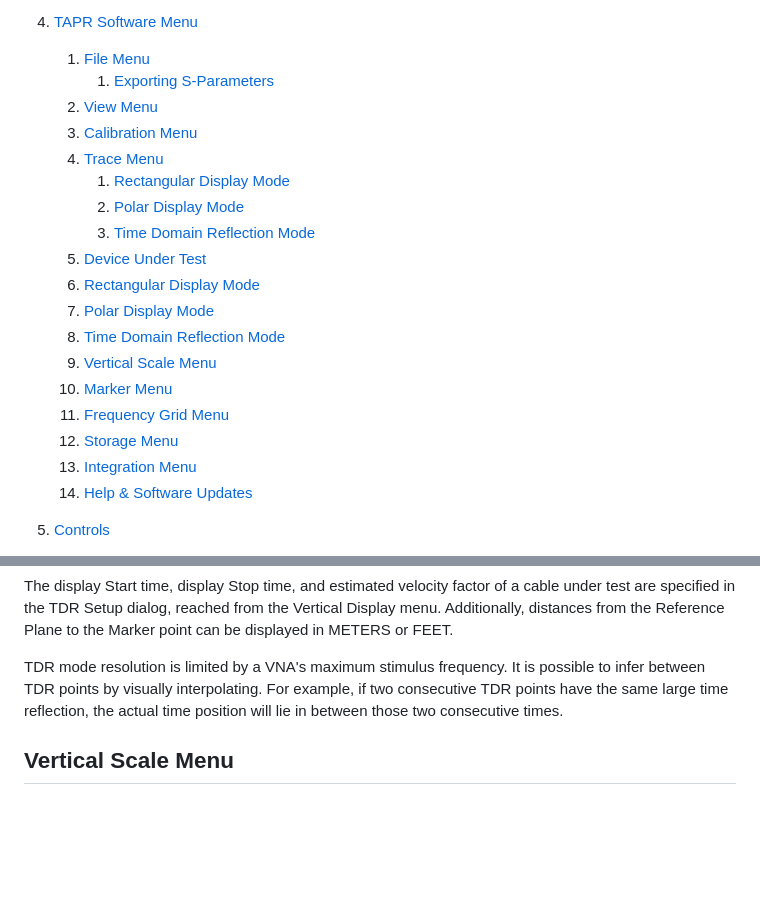
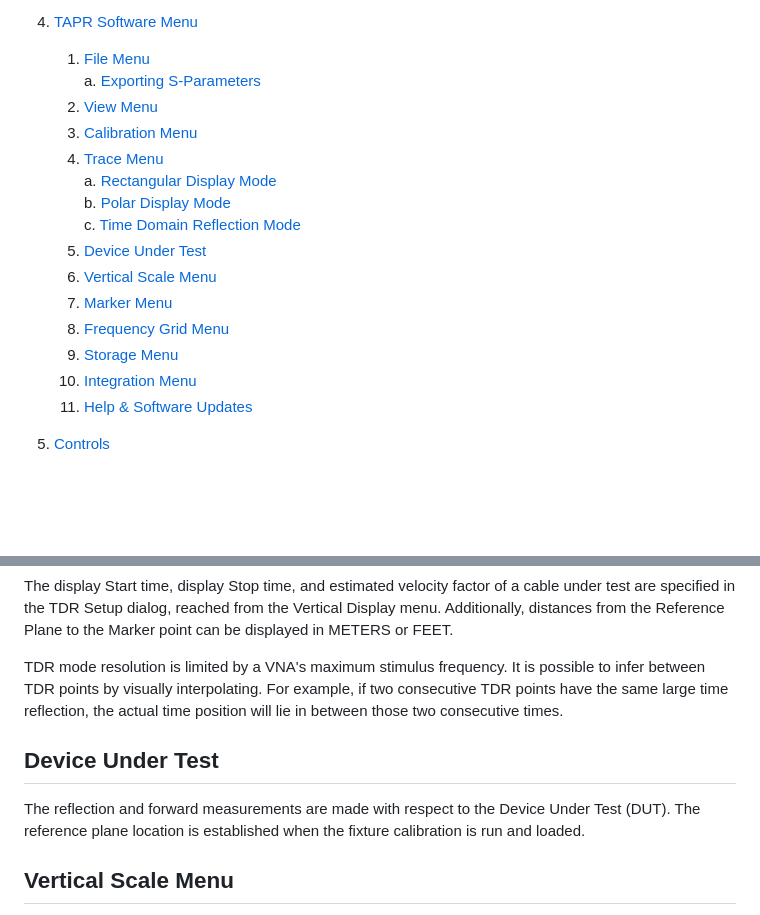
Before and after one commit to oristopo/nanoTAPR, a Markdown page: README.md, 2 parts joined by grey strips. Drawn GitHub-style; blank space fills up the shorter version.

Commit message:
menu updates

```diff
--- a/README.md
+++ b/README.md
@@ -42,23 +42,20 @@ October 7, 2019
 
 4.  [TAPR Software Menu](#vna-software-menu)
     1.  [File Menu](#file-menu)
-        1.  [Exporting S-Parameters](#exporting-s-parameters)
+        a.  [Exporting S-Parameters](#exporting-s-parameters)
     2.  [View Menu](#view-menu)
     3.  [Calibration Menu](#calibration-menu)
     4.  [Trace Menu](#trace-menu)
-        1.  [Rectangular Display Mode](#rectangular-display-mode)
-        2.  [Polar Display Mode](#polar-display-mode)
-        3.  [Time Domain Reflection Mode](#time-domain-reflection-mode)
+        a.  [Rectangular Display Mode](#rectangular-display-mode)
+        b.  [Polar Display Mode](#polar-display-mode)
+        c.  [Time Domain Reflection Mode](#time-domain-reflection-mode)
     5.  [Device Under Test](#device-under-test)
-    6.  [Rectangular Display Mode](#rectangular-display-mode)
-    7.  [Polar Display Mode](#polar-display-mode)
-    8.  [Time Domain Reflection Mode](#time-domain-reflection-mode)
-    9.  [Vertical Scale Menu](#vertical-scale-menu)
-    10. [Marker Menu](#marker-menu)
-    11. [Frequency Grid Menu](#frequency-grid-menu)
-    12. [Storage Menu](#storage-menu)
-    13. [Integration Menu](#integration-menu)
-    14. [Help & Software Updates](#help-software-updates)
+    6.  [Vertical Scale Menu](#vertical-scale-menu)
+    7.  [Marker Menu](#marker-menu)
+    8.  [Frequency Grid Menu](#frequency-grid-menu)
+    9.  [Storage Menu](#storage-menu)
+    10. [Integration Menu](#integration-menu)
+    11. [Help & Software Updates](#help-software-updates)
 
 5.  [Controls](#controls)
     1.  [Frequency Controls](#frequency-controls)
@@ -904,6 +896,13 @@ interpolating. For example, if two consecutive TDR points have the
 same large time reflection, the actual time position will lie in
 between those two consecutive times.
 
+Device Under Test
+-----------------
+
+The reflection and forward measurements are made with respect to the
+Device Under Test (DUT). The reference plane location is established
+when the fixture calibration is run and loaded.
+
 Vertical Scale Menu
 -------------------
 
```
Also changed, not shown: other parts of README.md (+62 -65 lines), media/TAPR.gif, media/TDR.gif (added).
